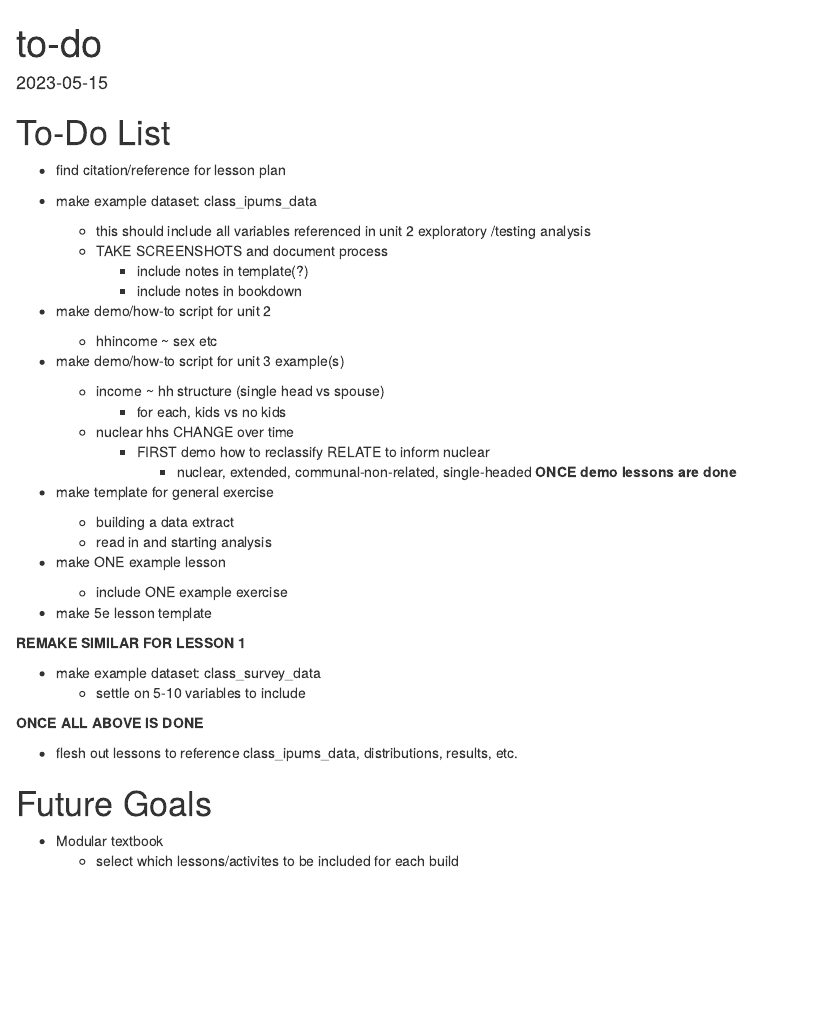
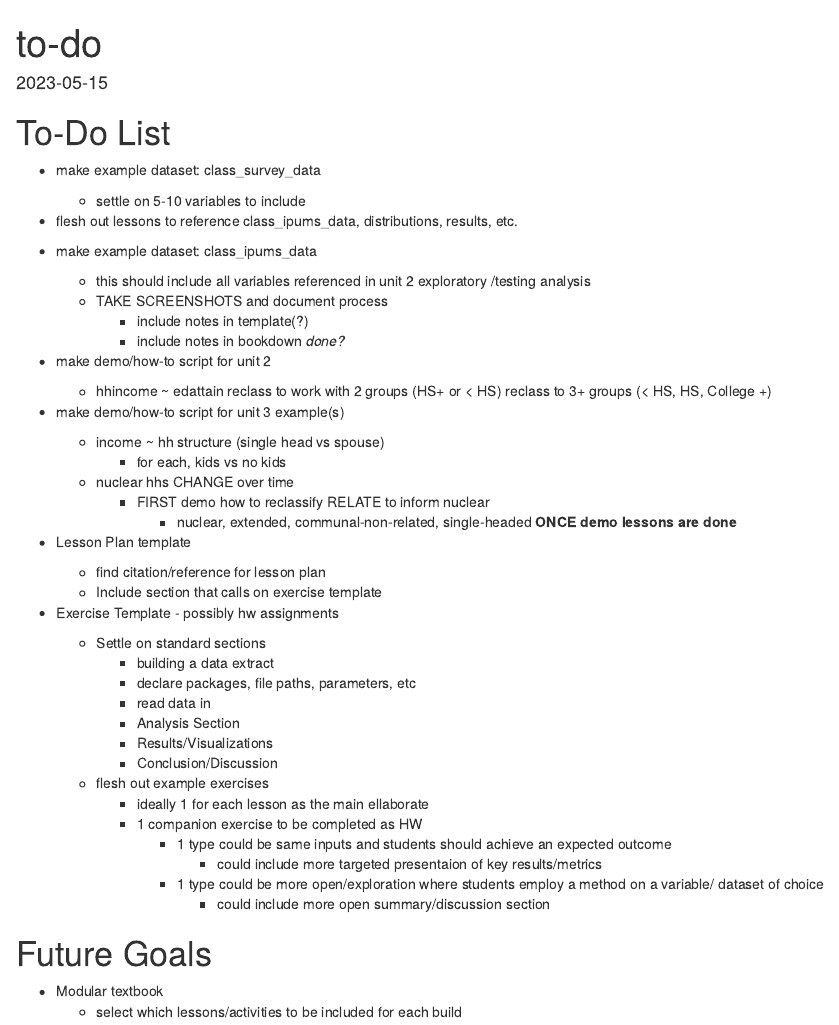
Before and after one commit to ehrlichd/ipumsED, an R Markdown document (todo.Rmd): the page in a window 1100 px wide, from its top. Rendered offline with R 4.5, knitr and Pandoc, with nearby package versions.

Commit message:
updating todo

```diff
--- a/todo.Rmd
+++ b/todo.Rmd
@@ -10,18 +10,27 @@ knitr::opts_chunk$set(echo = TRUE)
 
 # To-Do List {.tabset}
 
-* find citation/reference for lesson plan
+
+* make example dataset: class_survey_data
+  + settle on 5-10 variables to include
+
+
+* flesh out lessons to reference class_ipums_data, distributions, results, etc.
+
 
 * make example dataset: class_ipums_data
   + this should include all variables referenced in unit 2 exploratory /testing analysis
   + TAKE SCREENSHOTS and document process
     + include notes in template(?)
     + include notes in bookdown
+  *done?*
 
 
 
 * make demo/how-to script for unit 2
-  + hhincome ~ sex etc
+  + hhincome ~ edattain
+    reclass to work with 2 groups (HS+ or < HS)
+    reclass to 3+ groups (< HS, HS, College +)
 
 * make demo/how-to script for unit 3 example(s)
 
@@ -33,27 +42,33 @@ knitr::opts_chunk$set(echo = TRUE)
       + nuclear, extended, communal-non-related, single-headed
 **ONCE demo lessons are done**
 
-* make template for general exercise
-  + building a data extract
-  + read in and starting analysis
-* make ONE example lesson
-  + include ONE example exercise
 
 
-* make 5e lesson template
-
-**REMAKE SIMILAR FOR LESSON 1**
-
-* make example dataset: class_survey_data
-  + settle on 5-10 variables to include
+* Lesson Plan template
+  * find citation/reference for lesson plan
+  * Include section that calls on exercise template
 
 
-**ONCE ALL ABOVE IS DONE**
+* Exercise Template - possibly hw assignments
+  * Settle on standard sections
+    + building a data extract
+    + declare packages, file paths, parameters, etc
+    + read data in
+    + Analysis Section
+    + Results/Visualizations
+    + Conclusion/Discussion
+  * flesh out example exercises
+    + ideally 1 for each lesson as the main ellaborate
+    + 1 companion exercise to be completed as HW
+      + 1 type could be same inputs and students should achieve an expected outcome
+        + could include more targeted presentaion of key results/metrics
+      + 1 type could be more open/exploration where students employ a method on a
+      variable/ dataset of choice
+        + could include more open summary/discussion section
 
 
-* flesh out lessons to reference class_ipums_data, distributions, results, etc.
 
 # Future Goals
 
 * Modular textbook
-  * select which lessons/activites to be included for each build
+  * select which lessons/activities to be included for each build
```
